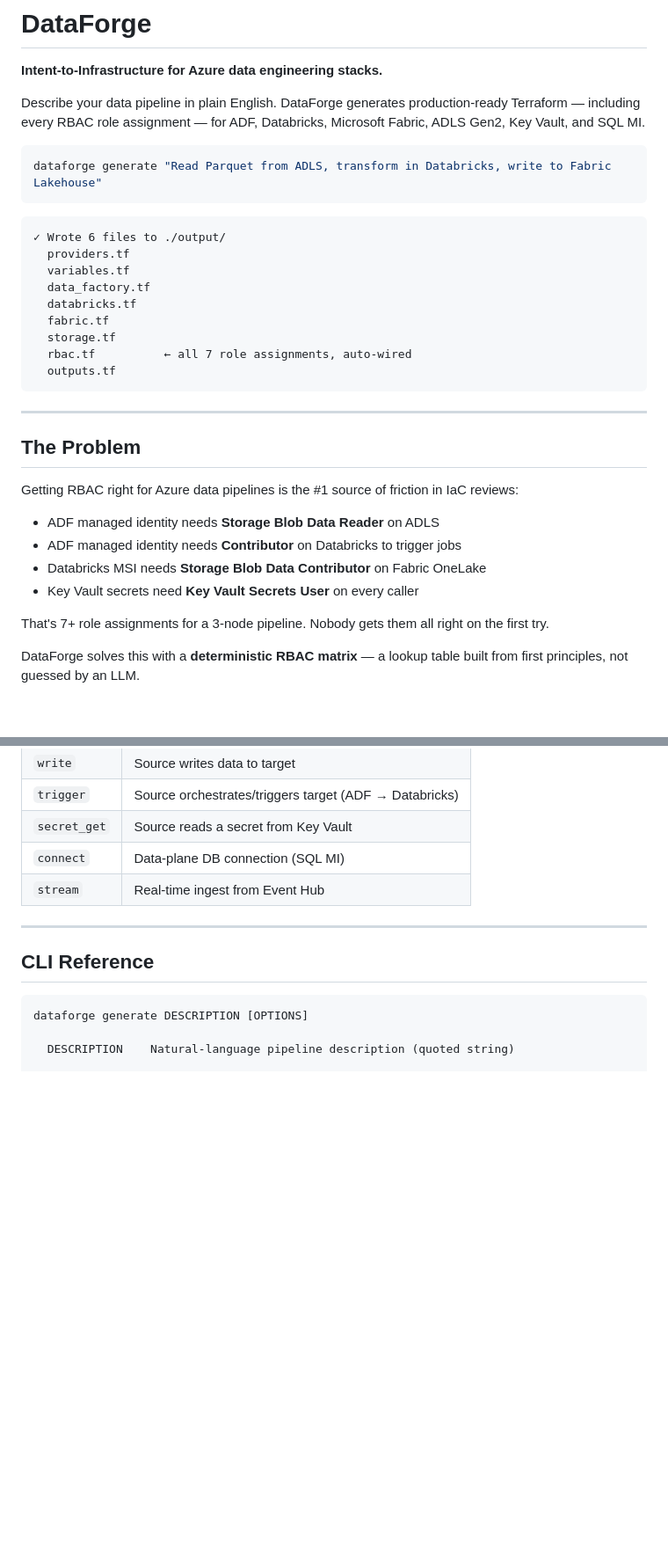
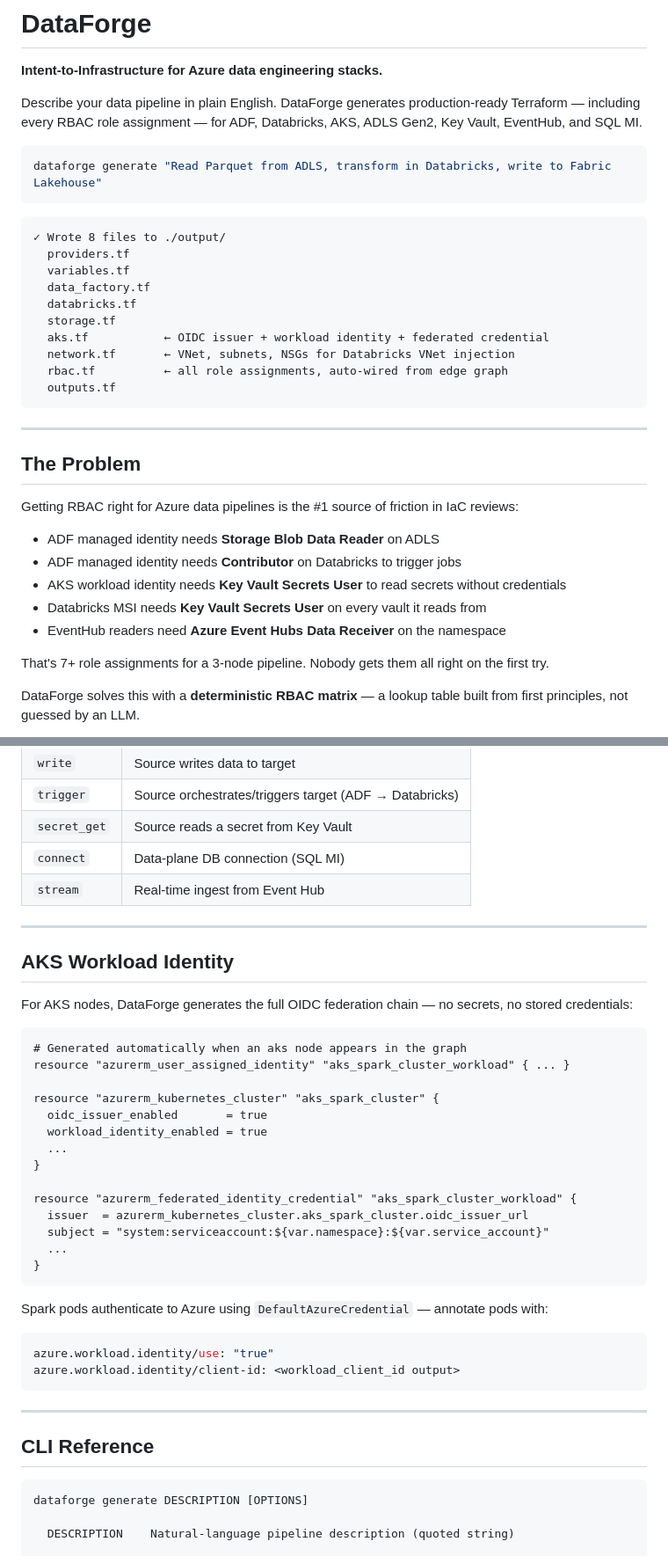
Before and after one commit to Cheesehead100/dataforge, a Markdown page: README.md, 2 parts joined by grey strips. Shown at 88% size. GitHub-like rendering; blank space fills up the shorter version.

````diff
--- a/README.md
+++ b/README.md
@@ -2,21 +2,22 @@
 
 **Intent-to-Infrastructure for Azure data engineering stacks.**
 
-Describe your data pipeline in plain English. DataForge generates production-ready Terraform — including every RBAC role assignment — for ADF, Databricks, Microsoft Fabric, ADLS Gen2, Key Vault, and SQL MI.
+Describe your data pipeline in plain English. DataForge generates production-ready Terraform — including every RBAC role assignment — for ADF, Databricks, AKS, ADLS Gen2, Key Vault, EventHub, and SQL MI.
 
 ```bash
 dataforge generate "Read Parquet from ADLS, transform in Databricks, write to Fabric Lakehouse"
 ```
 
 ```
-✓ Wrote 6 files to ./output/
+✓ Wrote 8 files to ./output/
   providers.tf
   variables.tf
   data_factory.tf
   databricks.tf
-  fabric.tf
   storage.tf
-  rbac.tf          ← all 7 role assignments, auto-wired
+  aks.tf           ← OIDC issuer + workload identity + federated credential
+  network.tf       ← VNet, subnets, NSGs for Databricks VNet injection
+  rbac.tf          ← all role assignments, auto-wired from edge graph
   outputs.tf
 ```
 
@@ -28,8 +29,9 @@ Getting RBAC right for Azure data pipelines is the #1 source of friction in IaC
 
 - ADF managed identity needs **Storage Blob Data Reader** on ADLS
 - ADF managed identity needs **Contributor** on Databricks to trigger jobs
-- Databricks MSI needs **Storage Blob Data Contributor** on Fabric OneLake
-- Key Vault secrets need **Key Vault Secrets User** on every caller
+- AKS workload identity needs **Key Vault Secrets User** to read secrets without credentials
+- Databricks MSI needs **Key Vault Secrets User** on every vault it reads from
+- EventHub readers need **Azure Event Hubs Data Receiver** on the namespace
 
 That's 7+ role assignments for a 3-node pipeline. Nobody gets them all right on the first try.
 
@@ -109,6 +111,36 @@ dataforge validate ./my-terraform-dir
 | `secret_get` | Source reads a secret from Key Vault |
 | `connect` | Data-plane DB connection (SQL MI) |
 | `stream` | Real-time ingest from Event Hub |
+
+---
+
+## AKS Workload Identity
+
+For AKS nodes, DataForge generates the full OIDC federation chain — no secrets, no stored credentials:
+
+```hcl
+# Generated automatically when an aks node appears in the graph
+resource "azurerm_user_assigned_identity" "aks_spark_cluster_workload" { ... }
+
+resource "azurerm_kubernetes_cluster" "aks_spark_cluster" {
+  oidc_issuer_enabled       = true
+  workload_identity_enabled = true
+  ...
+}
+
+resource "azurerm_federated_identity_credential" "aks_spark_cluster_workload" {
+  issuer  = azurerm_kubernetes_cluster.aks_spark_cluster.oidc_issuer_url
+  subject = "system:serviceaccount:${var.namespace}:${var.service_account}"
+  ...
+}
+```
+
+Spark pods authenticate to Azure using `DefaultAzureCredential` — annotate pods with:
+
+```yaml
+azure.workload.identity/use: "true"
+azure.workload.identity/client-id: <workload_client_id output>
+```
 
 ---
 
````
Also changed, not shown: other parts of README.md (+29 -11 lines).
